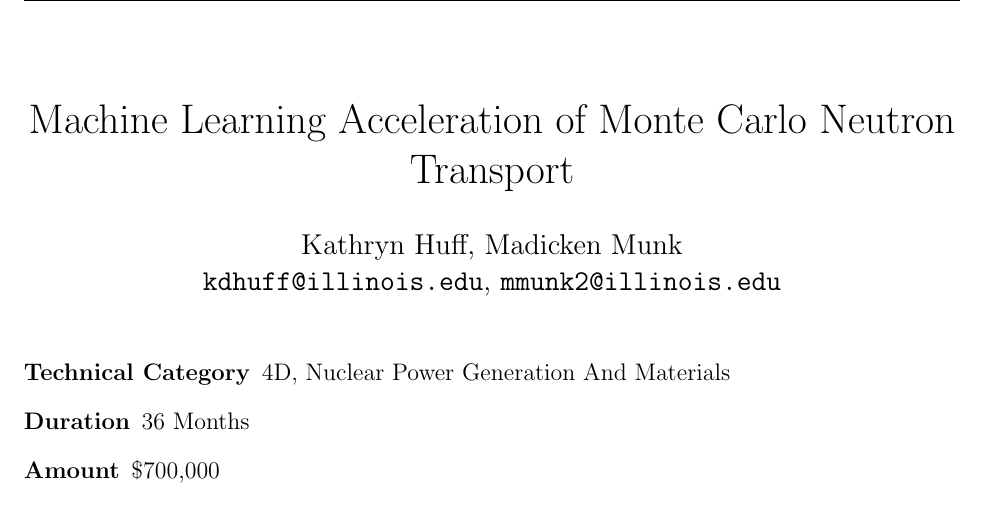
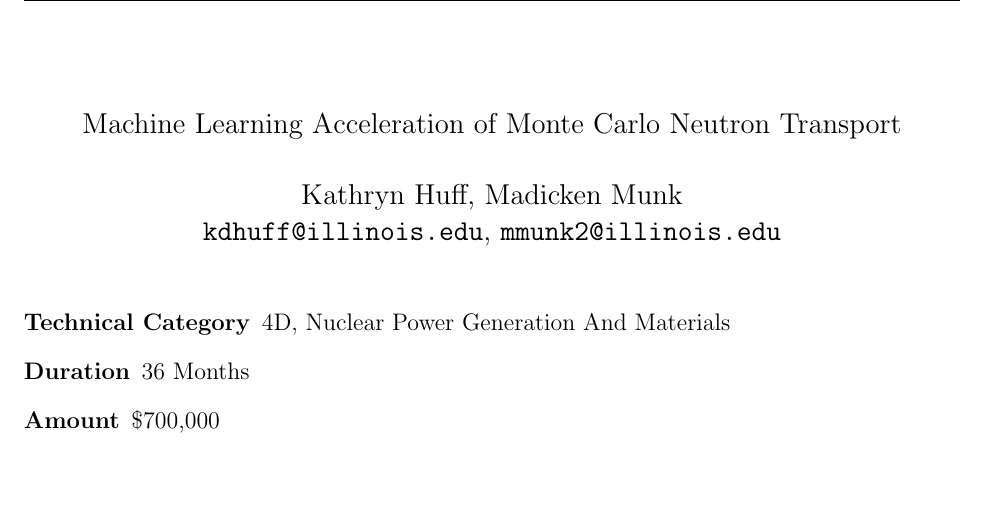
Before and after one commit to katyhuff/2018-arpa-e-open, a LaTeX document (2018-arpa-e-open.tex): part of page 1 of 6, cut so that both start at the same text, the shorter picture padded with empty space. Compiled offline with pdfLaTeX.

Commit message:
reduces title size

```diff
--- a/2018-arpa-e-open.tex
+++ b/2018-arpa-e-open.tex
@@ -60,7 +60,8 @@ minimum height=2em]
 }
 
 \date{}
-\title{Machine Learning Acceleration of Monte Carlo Neutron Transport}
+\title{{\fourteenpt Machine Learning Acceleration of Monte Carlo Neutron
+Transport}}
 
 
 %
@@ -72,10 +73,12 @@ minimum height=2em]
 \usepackage{fancyhdr}
 \pagestyle{fancy}
 \fancyhf{}
-\rhead{\#XXX-XXX\\
+\rhead{\#1858-3501\\
        U. Illinois\\
        Huff}
 \cfoot{\thepage}
+\newcommand*\fourteenpt{\fontsize{14}{15.5}\selectfont}
+
 \begin{document}
 \maketitle
 
```
